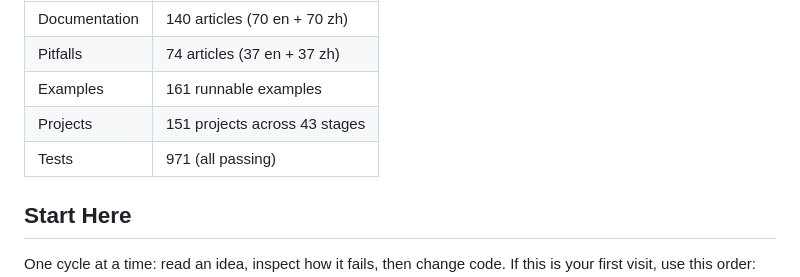
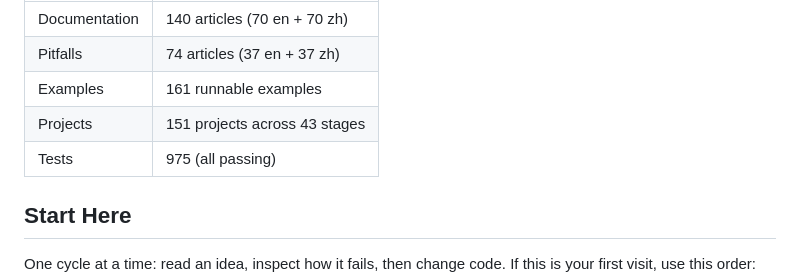
Before and after one commit to polarours/Cppuccino, a Markdown page: README.md, the part around the change. GitHub-like rendering.

```diff
--- a/README.md
+++ b/README.md
@@ -34,7 +34,7 @@ Counts are recomputed by `tools/check_stats.py`, so they stay in step with the r
 | Pitfalls | 74 articles (37 en + 37 zh) |
 | Examples | 161 runnable examples |
 | Projects | 151 projects across 43 stages |
-| Tests | 971 (all passing) |
+| Tests | 975 (all passing) |
 
 ## Start Here
 
```
Also changed, not shown: CHANGELOG.md (+9 -0 lines), README_zh-CN.md (+1 -1 lines), assets/images/cppuccino-social.png, 12 other files.
